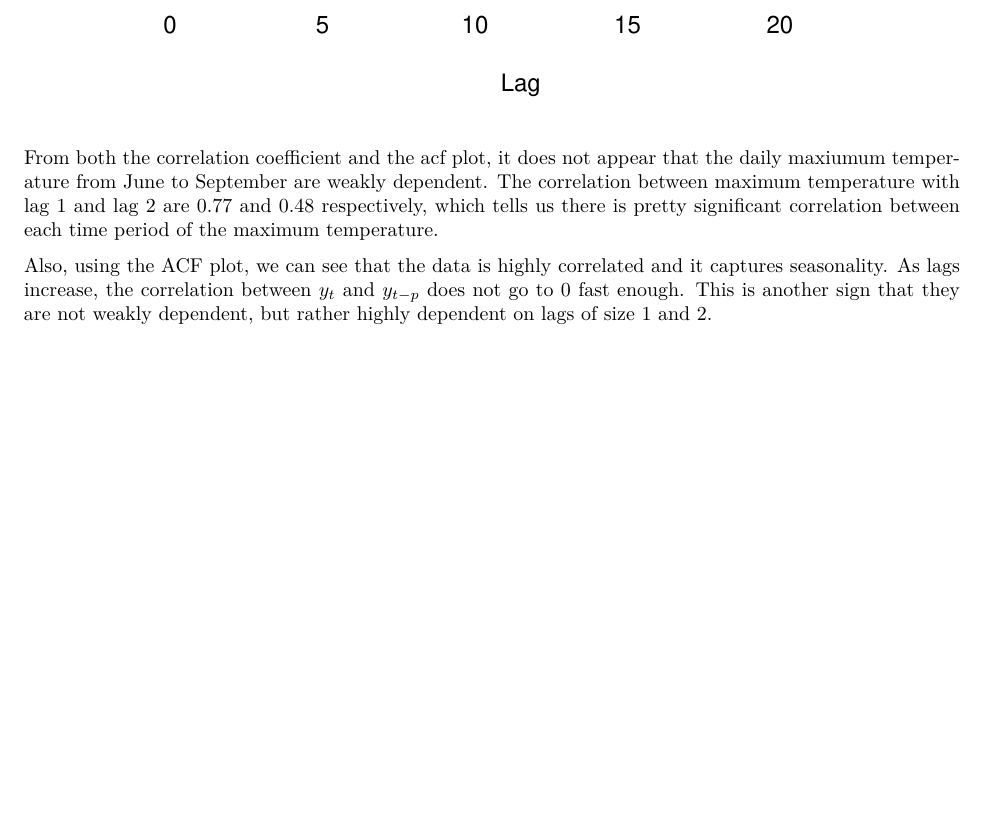
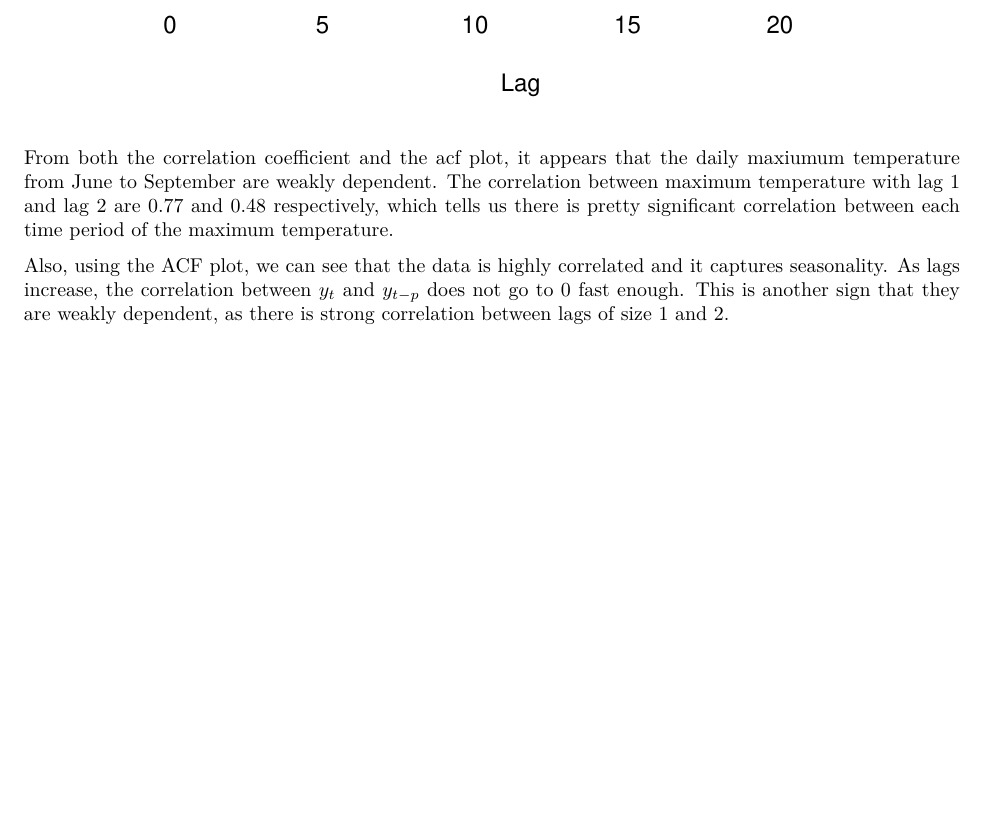
Before and after one commit to tmayhew/ECN190, an R Markdown document (Homework3.Rmd): part of page 5 of 9, cut so that both start at the same text. The pictures show the output file Homework3.pdf that the author committed with the source.

Commit message:
Changed writing for Problem 4, weak dependence.

````diff
--- a/Homework3.Rmd
+++ b/Homework3.Rmd
@@ -119,9 +119,9 @@ acf(DavisSummer$maxtemp, main = "ACF of Adjusted Maximum Temperature")
 
 ```
 
-From both the correlation coefficient and the acf plot, it does not appear that the daily maxiumum temperature from June to September are weakly dependent. The correlation between maximum temperature with lag 1 and lag 2 are 0.77 and 0.48 respectively, which tells us there is pretty significant correlation between each time period of the maximum temperature.
+From both the correlation coefficient and the acf plot, it appears that the daily maxiumum temperature from June to September are weakly dependent. The correlation between maximum temperature with lag 1 and lag 2 are 0.77 and 0.48 respectively, which tells us there is pretty significant correlation between each time period of the maximum temperature.
 
-Also, using the ACF plot, we can see that the data is highly correlated and it captures seasonality. As lags increase, the correlation between $y_{t}$ and $y_{t-p}$ does not go to 0 fast enough. This is another sign that they are not weakly dependent, but rather highly dependent on lags of size 1 and 2.
+Also, using the ACF plot, we can see that the data is highly correlated and it captures seasonality. As lags increase, the correlation between $y_{t}$ and $y_{t-p}$ does not go to 0 fast enough. This is another sign that they are weakly dependent, as there is strong correlation between lags of size 1 and 2.
 
   ```{r, results='asis', echo=FALSE}
 cat("\\newpage")
````
Also changed, not shown: Homework3.pdf.
